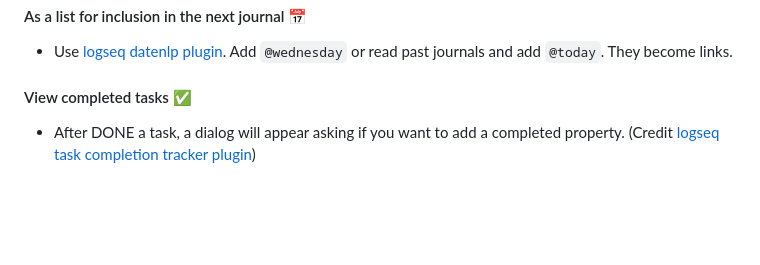
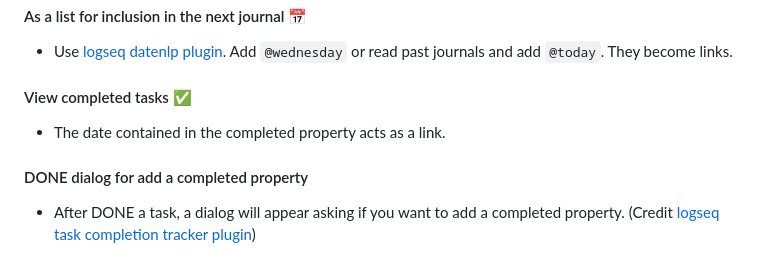
Before and after one commit to YU000jp/Logseq-column-Layout, a Markdown page: README.md, the part around the change. Rendered like a GitHub page; blank space fills up the shorter version.

```diff
--- a/README.md
+++ b/README.md
@@ -31,6 +31,10 @@
 - Use [logseq datenlp plugin](https://github.com/hkgnp/logseq-datenlp-plugin). Add `@wednesday` or read past journals and add `@today`. They become links.
 
 #### View completed tasks ✅
+
+- The date contained in the completed property acts as a link.
+
+#### DONE dialog for add a completed property
 
 - After DONE a task, a dialog will appear asking if you want to add a completed property. (Credit [logseq task completion tracker plugin](https://github.com/DimitryDushkin/logseq-plugin-task-check-date))
 
```
